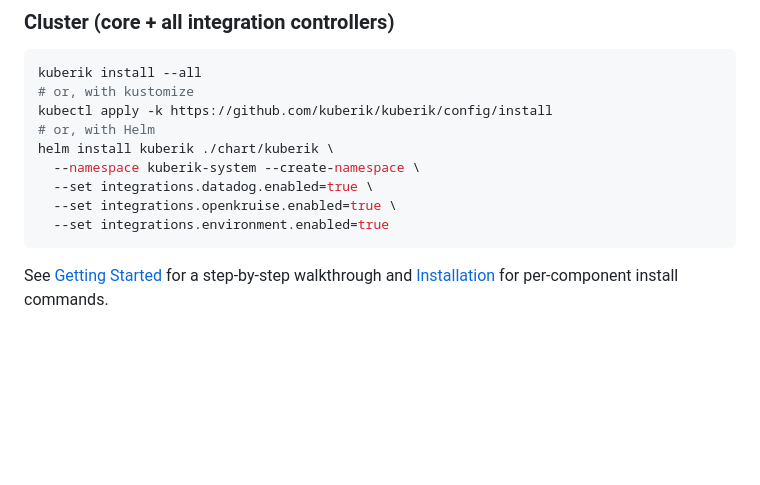
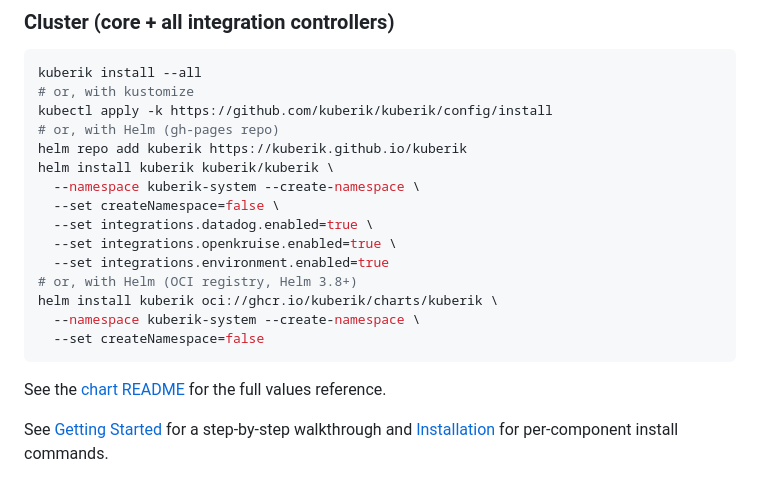
Before and after one commit to LittleChimera/kuberik-upstream, a Markdown page: README.md, the part around the change. GitHub-like rendering; blank space fills up the shorter version.

Commit message:
chart README: distribution badges; main README: show both helm install paths
- chart/kuberik/README.md: helm + oci badges at the top so users
  see distribution channels at a glance.
- README.md install section: show "helm repo add" path AND the
  oci:// install path side by side, with the chart README linked.

Co-Authored-By: Claude Sonnet 4.6 <noreply@anthropic.com>

````diff
--- a/README.md
+++ b/README.md
@@ -66,13 +66,21 @@ kubectl apply -f https://github.com/kuberik/rollout-controller/releases/latest/d
 kuberik install --all
 # or, with kustomize
 kubectl apply -k https://github.com/kuberik/kuberik/config/install
-# or, with Helm
-helm install kuberik ./chart/kuberik \
+# or, with Helm (gh-pages repo)
+helm repo add kuberik https://kuberik.github.io/kuberik
+helm install kuberik kuberik/kuberik \
   --namespace kuberik-system --create-namespace \
+  --set createNamespace=false \
   --set integrations.datadog.enabled=true \
   --set integrations.openkruise.enabled=true \
   --set integrations.environment.enabled=true
+# or, with Helm (OCI registry, Helm 3.8+)
+helm install kuberik oci://ghcr.io/kuberik/charts/kuberik \
+  --namespace kuberik-system --create-namespace \
+  --set createNamespace=false
 ```
+
+See the [chart README](chart/kuberik/README.md) for the full values reference.
 
 See [Getting Started](docs/getting-started.md) for a step-by-step walkthrough and [Installation](https://kuberik.com/docs/installation/) for per-component install commands.
 
````
Also changed, not shown: chart/kuberik/README.md (+3 -0 lines).
